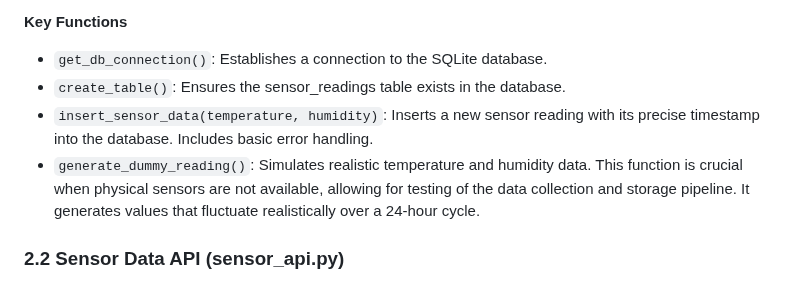
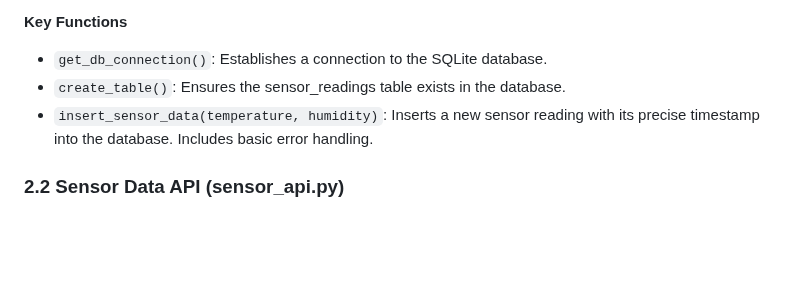
Before and after one commit to syazwansaidan93/LYWSD03MMC_db_api, a Markdown page: README.md, the part around the change. Drawn GitHub-style; blank space fills up the shorter version.

```diff
--- a/README.md
+++ b/README.md
@@ -42,7 +42,6 @@ To continuously collect sensor data (or simulate it for development) and persist
 - `get_db_connection()`: Establishes a connection to the SQLite database.
 - `create_table()`: Ensures the sensor_readings table exists in the database.
 - `insert_sensor_data(temperature, humidity)`: Inserts a new sensor reading with its precise timestamp into the database. Includes basic error handling.
-- `generate_dummy_reading()`: Simulates realistic temperature and humidity data. This function is crucial when physical sensors are not available, allowing for testing of the data collection and storage pipeline. It generates values that fluctuate realistically over a 24-hour cycle.
 
 ### 2.2 Sensor Data API (sensor_api.py)
 
```
